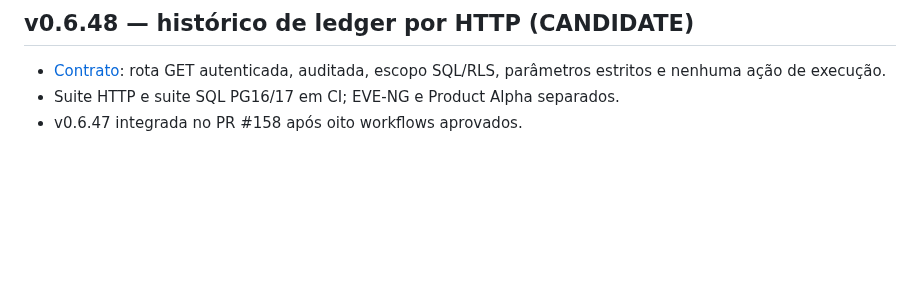
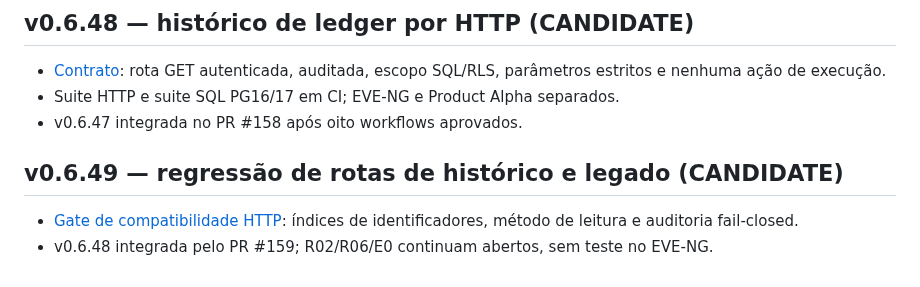
Before and after one commit to brunosfs-droid/orizonit-p01-discovery-framework, a Markdown page: docs/ROADMAP.md, the part around the change. GitHub-like rendering; blank space fills up the shorter version.

Commit message:
docs(alpha): update delivery milestones after v0.6.48

```diff
--- a/docs/ROADMAP.md
+++ b/docs/ROADMAP.md
@@ -695,3 +695,8 @@ em v0.6.27; R06 ainda depende de migração, readers/reports, audit e gates oper
   escopo SQL/RLS, parâmetros estritos e nenhuma ação de execução.
 - Suite HTTP e suite SQL PG16/17 em CI; EVE-NG e Product Alpha separados.
 - v0.6.47 integrada no PR #158 após oito workflows aprovados.
+
+## v0.6.49 — regressão de rotas de histórico e legado (CANDIDATE)
+
+- [Gate de compatibilidade HTTP](WORKSPACE_HTTP_ROUTE_REGRESSION_v0.6.49.md): índices de identificadores, método de leitura e auditoria fail-closed.
+- v0.6.48 integrada pelo PR #159; R02/R06/E0 continuam abertos, sem teste no EVE-NG.
```
